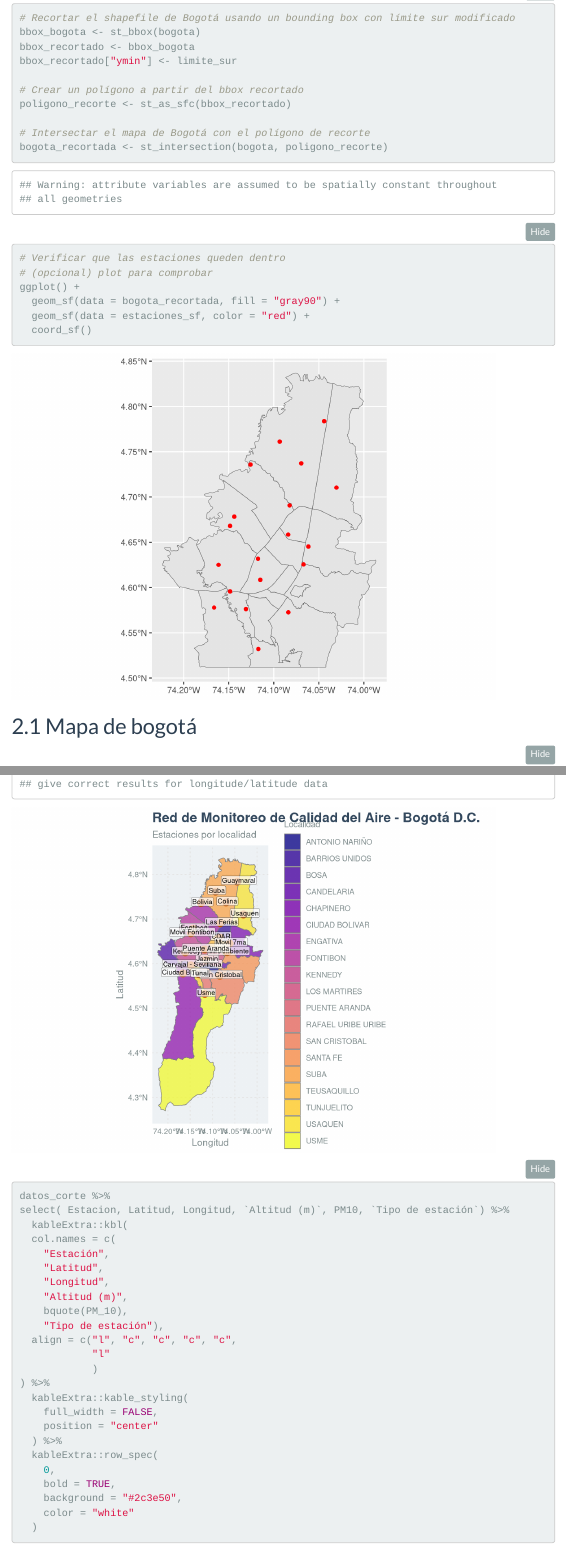
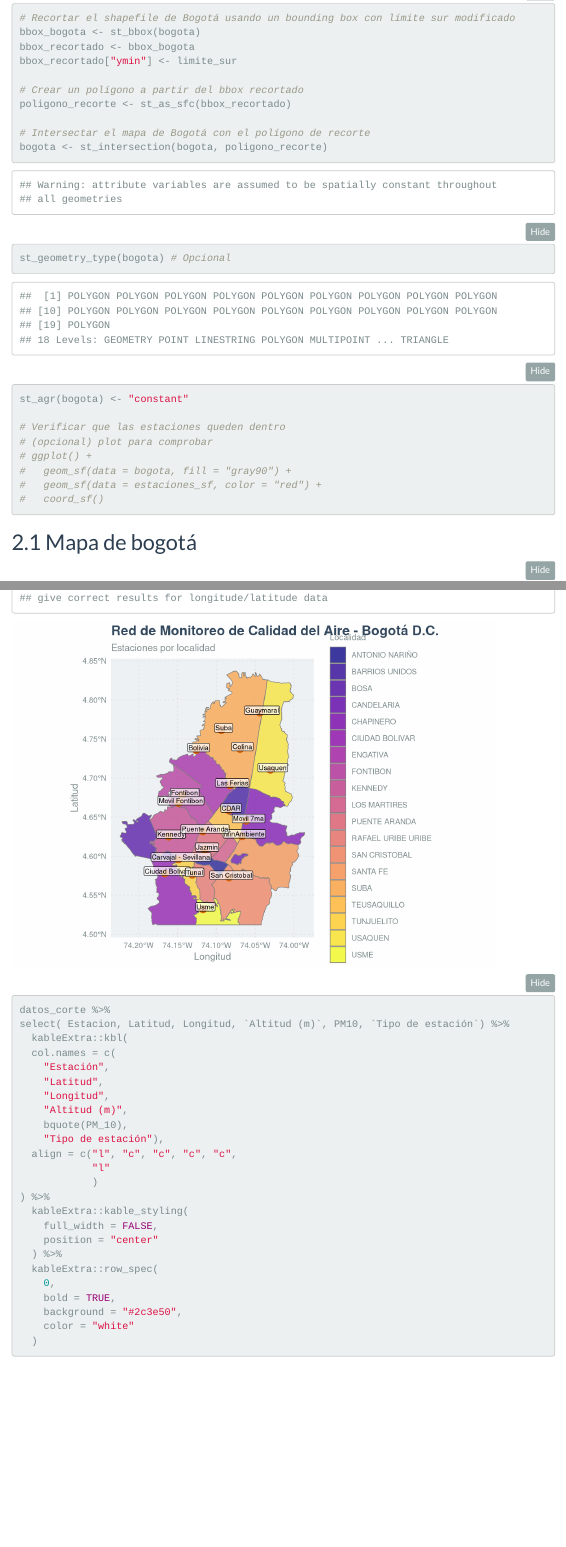
Before and after one commit to Mapu142/PATRONES_ESPACIAL, an R Markdown document (Informe2.Rmd): the page in a window 1100 px wide, from 3800 px down, and a second part further down, joined at a grey line. Rendered offline with R 4.5, knitr and Pandoc, with nearby package versions; folded parts are opened; menus at the side of the page are left out.

Commit message:
ajustar área de kriging para mapas

````diff
--- a/Informe2.Rmd
+++ b/Informe2.Rmd
@@ -232,14 +232,16 @@
 poligono_recorte <- st_as_sfc(bbox_recortado)
 
 # Intersectar el mapa de Bogotá con el polígono de recorte
-bogota_recortada <- st_intersection(bogota, poligono_recorte)
+bogota <- st_intersection(bogota, poligono_recorte)
+st_geometry_type(bogota) # Opcional
+st_agr(bogota) <- "constant"
 
 # Verificar que las estaciones queden dentro
 # (opcional) plot para comprobar
-ggplot() +
-  geom_sf(data = bogota_recortada, fill = "gray90") +
-  geom_sf(data = estaciones_sf, color = "red") +
-  coord_sf()
+# ggplot() +
+#   geom_sf(data = bogota, fill = "gray90") +
+#   geom_sf(data = estaciones_sf, color = "red") +
+#   coord_sf()
 ```
 
 
````
Also changed, not shown: Informe2.html, Informe2.Rmd (8 more changed lines).
